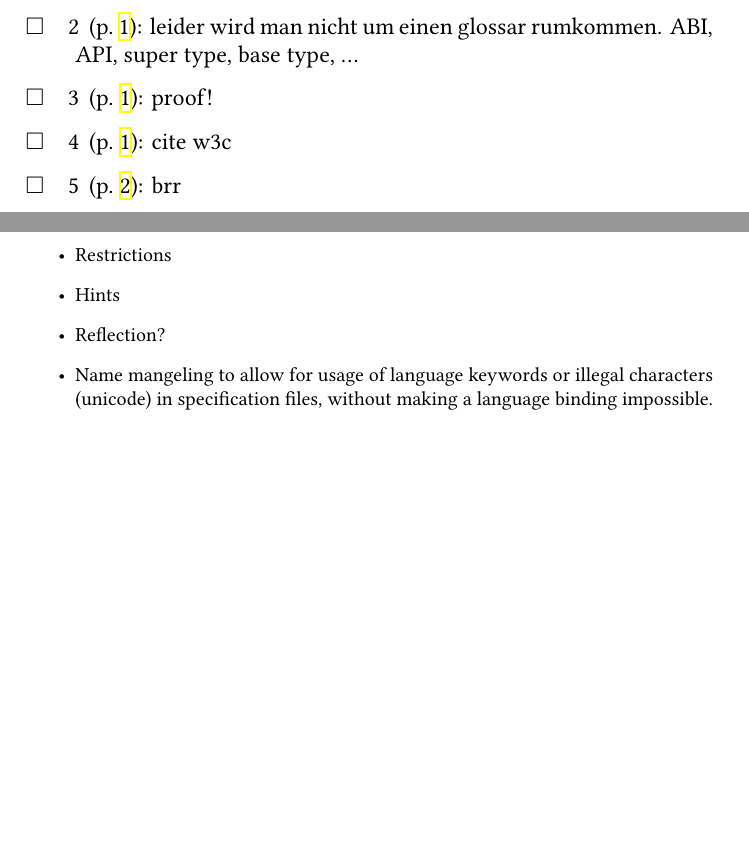
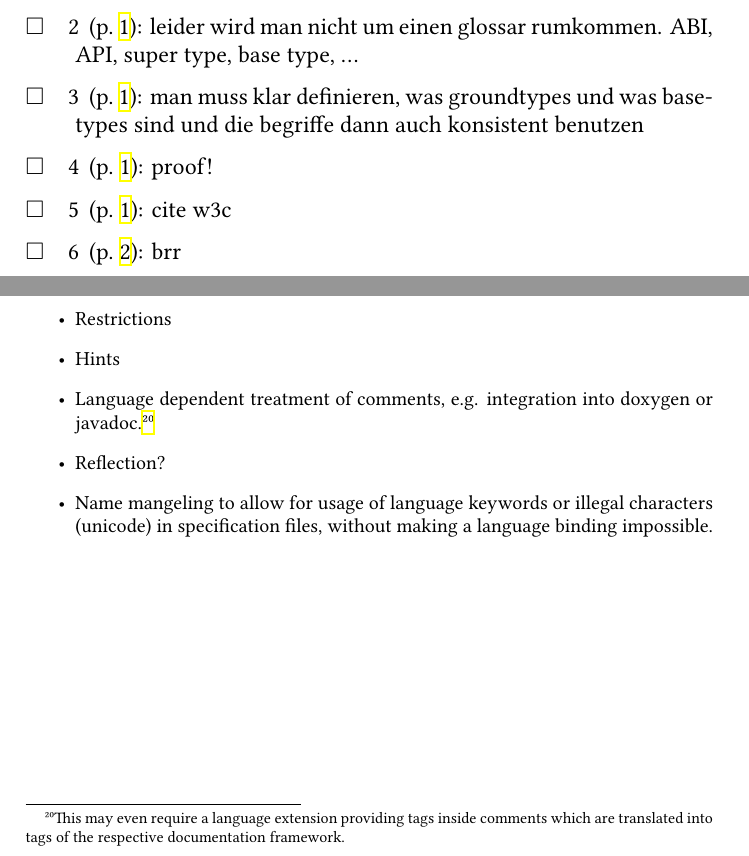
Before and after one commit to skill-lang/skill, a LaTeX paper (paper/skill.tex): two parts of pages 22 and 25 of 25, joined at a grey line, cut so that both start at the same text, the shorter picture padded with empty space. The pictures show the PDF file paper/skill.pdf that the author committed with the source.

Commit message:
minor documentiation

```diff
--- a/paper/skill.tex
+++ b/paper/skill.tex
@@ -59,7 +59,7 @@ Additional criticis: Dominik Bruhn.
 \end{abstract}
 
 \todo{leider wird man nicht um einen glossar rumkommen. ABI, API, super type, base type, ...}
-
+\todo{man muss klar definieren, was groundtypes und was basetypes sind und die begriffe dann auch konsistent benutzen}
 \section{Motivation}
 
 This paper presents an approach to serializing objects, which is tailored for usability, performance and portability. In order to achieve these goals, in contrast to XML, we will sacrifice generality and human readability of the serialized format. Unlike other general serialization mechanisms, we provide explicit support for extension points in the serialized data, in order to provide a minimum of upward compatibility and extensibility.
@@ -1120,6 +1120,7 @@ Thus the remaining parts required for full skill support are:
  \item Floats
  \item Restrictions
  \item Hints
+ \item Language dependent treatment of comments, e.g. integration into doxygen or javadoc.\footnote{This may even require a language extension providing tags inside comments which are translated into tags of the respective documentation framework.}
  \item Reflection?
  \item Name mangeling to allow for usage of language keywords or illegal characters (unicode) in specification files, without making a language binding impossible.
 \end{itemize}
```
Also changed, not shown: paper/skill.pdf.
